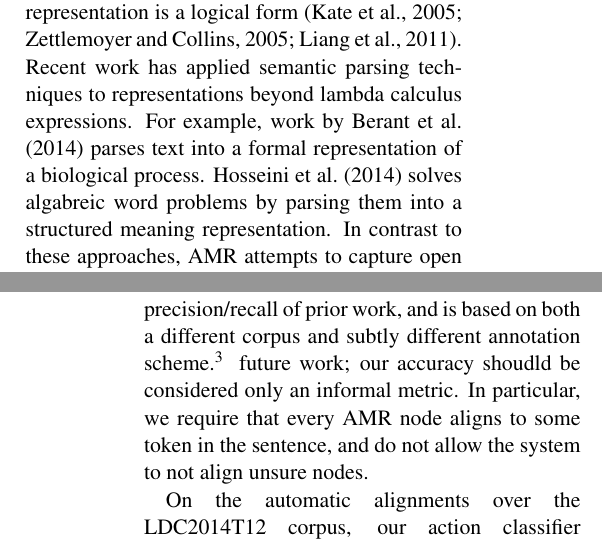
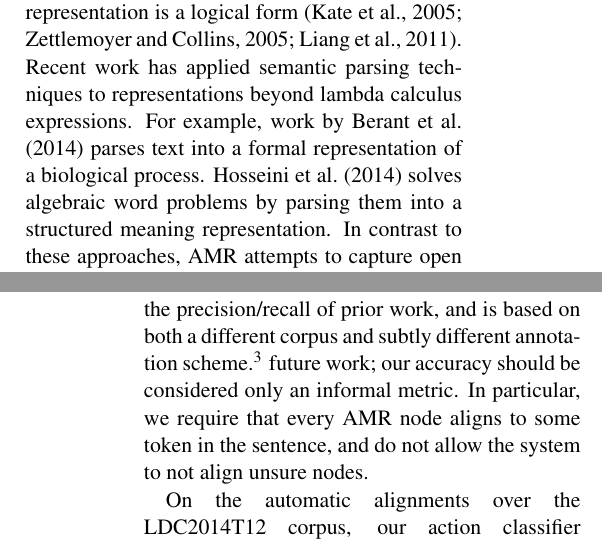
Before and after one commit to ajrulez/acl-2015-amr, a LaTeX paper (amr-ner-plus-plus.tex): two parts of the columns of pages 7 and 8 of 9, joined at a grey line, cut so that both start at the same text. Compiled offline with pdfLaTeX.

Commit message:
Spellcheck

```diff
--- a/amr-ner-plus-plus.tex
+++ b/amr-ner-plus-plus.tex
@@ -580,7 +580,7 @@ Recent work has applied semantic parsing techniques to representations beyond
   lambda calculus expressions.
 For example, work by \newcite{2014berant-bio} parses
   text into a formal representation of a biological process.
-\newcite{2014hosseini-algebra} solves algabreic word problems by parsing them
+\newcite{2014hosseini-algebra} solves algebraic word problems by parsing them
   into a structured meaning representation.
 In contrast to these approaches, AMR attempts to capture open domain semantics
   over arbitrary text.
@@ -658,7 +658,7 @@ Note that this is a different metric than the precision/recall of prior work, an
   is based on both a different corpus and subtly different annotation scheme.\footnote{
   A standard semantics and annotation guideline for AMR alignment is left for
 }
-  future work; our accuracy shoudld be considered only an informal metric.
+  future work; our accuracy should be considered only an informal metric.
 In particular, we require that every AMR node aligns to some token in the sentence,
   and do not allow the system to not align unsure nodes.
 
```
